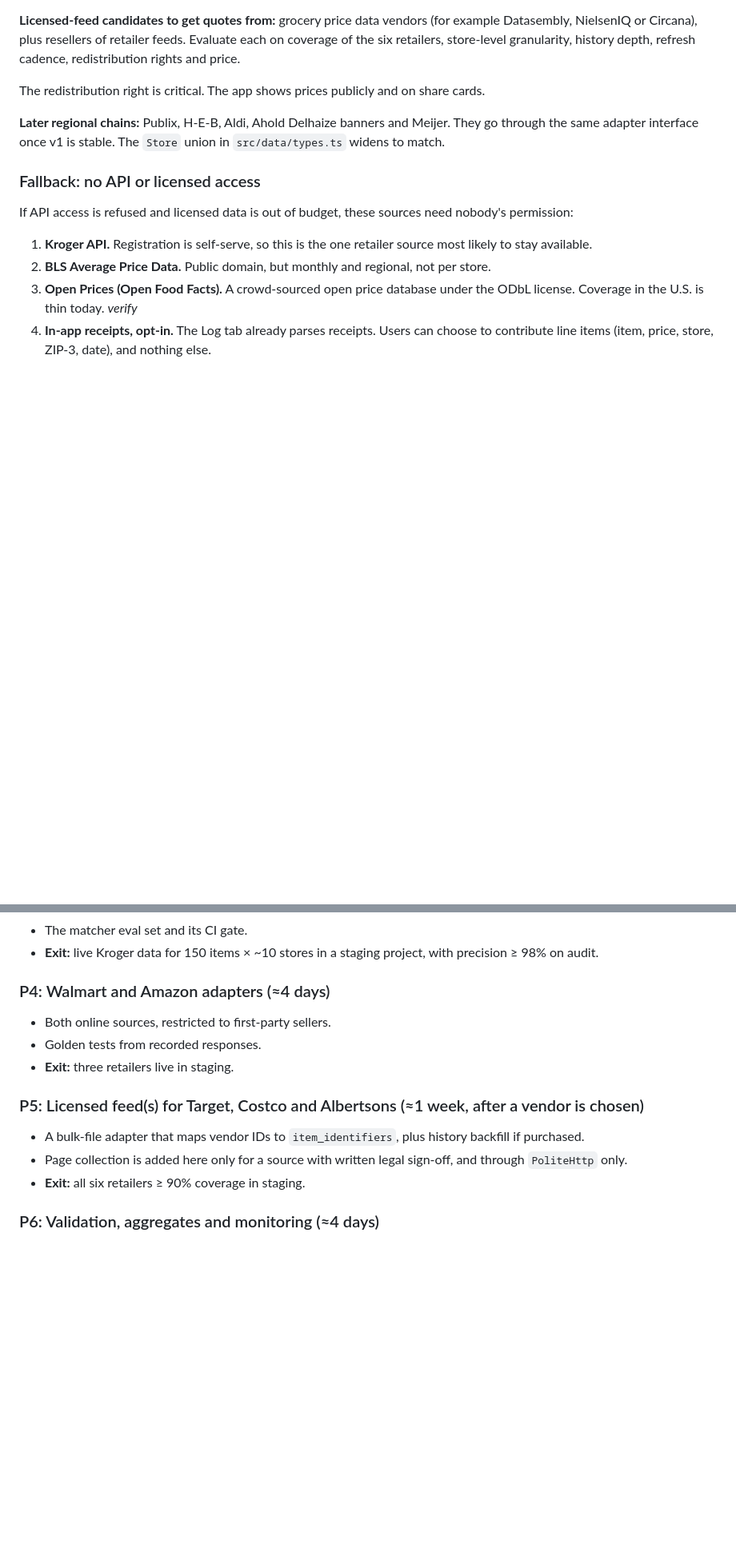
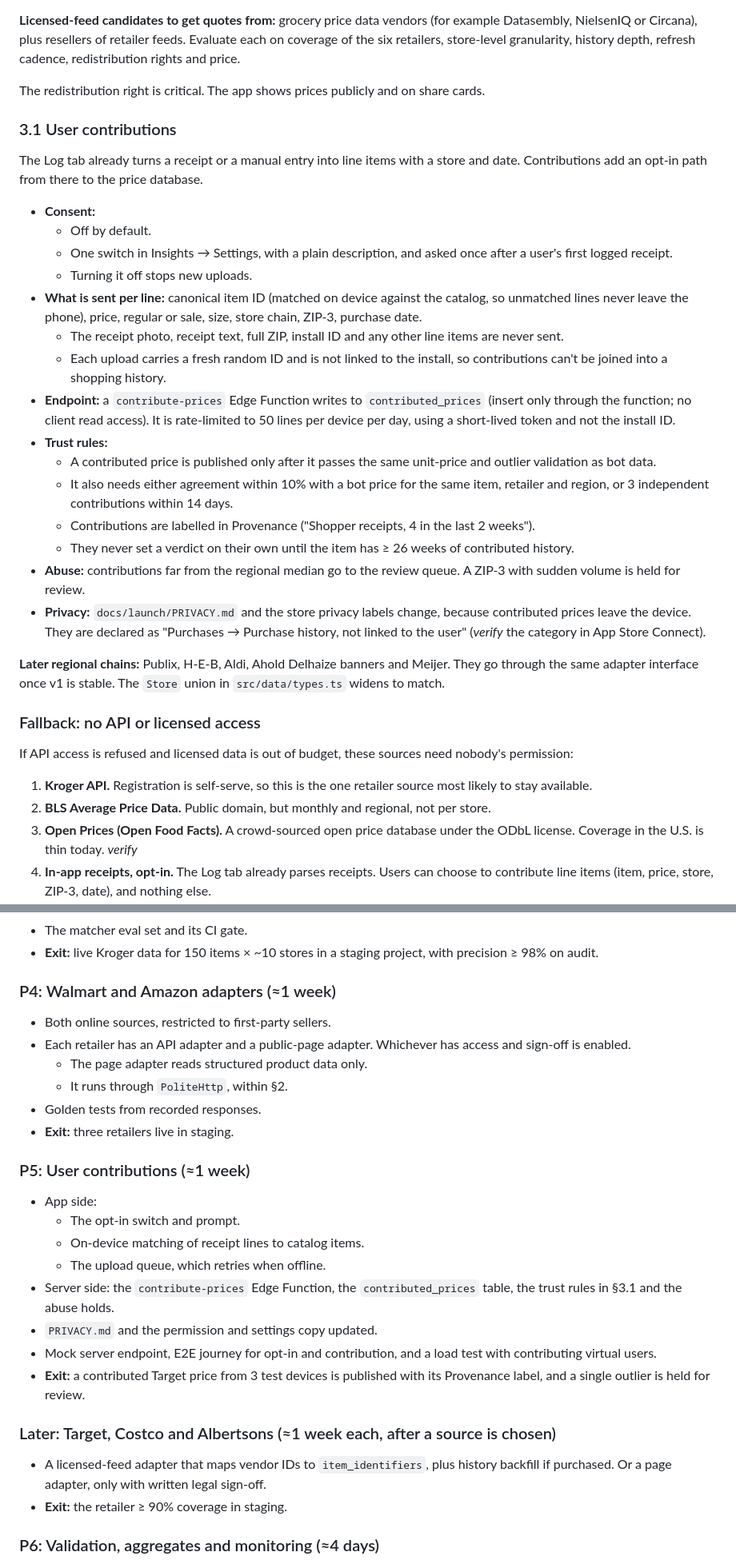
Before and after one commit to cfleming214/diesel-delta, a Markdown page: PRICE_BOT_PLAN.md, 2 parts joined by grey strips. Shown at 80% size. GitHub-like rendering; blank space fills up the shorter version.

```diff
--- a/PRICE_BOT_PLAN.md
+++ b/PRICE_BOT_PLAN.md
@@ -67,6 +70,26 @@ The rows marked *verify* come from secondary sources. Confirm them on each provi
 **Licensed-feed candidates to get quotes from:** grocery price data vendors (for example Datasembly, NielsenIQ or Circana), plus resellers of retailer feeds. Evaluate each on coverage of the six retailers, store-level granularity, history depth, refresh cadence, redistribution rights and price.
 
 The redistribution right is critical. The app shows prices publicly and on share cards.
+
+### 3.1 User contributions
+
+The Log tab already turns a receipt or a manual entry into line items with a store and date. Contributions add an opt-in path from there to the price database.
+
+- **Consent:**
+  - Off by default.
+  - One switch in Insights → Settings, with a plain description, and asked once after a user's first logged receipt.
+  - Turning it off stops new uploads.
+- **What is sent per line:** canonical item ID (matched on device against the catalog, so unmatched lines never leave the phone), price, regular or sale, size, store chain, ZIP-3, purchase date.
+  - The receipt photo, receipt text, full ZIP, install ID and any other line items are never sent.
+  - Each upload carries a fresh random ID and is not linked to the install, so contributions can't be joined into a shopping history.
+- **Endpoint:** a `contribute-prices` Edge Function writes to `contributed_prices` (insert only through the function; no client read access). It is rate-limited to 50 lines per device per day, using a short-lived token and not the install ID.
+- **Trust rules:**
+  - A contributed price is published only after it passes the same unit-price and outlier validation as bot data.
+  - It also needs either agreement within 10% with a bot price for the same item, retailer and region, or 3 independent contributions within 14 days.
+  - Contributions are labelled in Provenance ("Shopper receipts, 4 in the last 2 weeks").
+  - They never set a verdict on their own until the item has ≥ 26 weeks of contributed history.
+- **Abuse:** contributions far from the regional median go to the review queue. A ZIP-3 with sudden volume is held for review.
+- **Privacy:** `docs/launch/PRIVACY.md` and the store privacy labels change, because contributed prices leave the device. They are declared as "Purchases → Purchase history, not linked to the user" (*verify* the category in App Store Connect).
 
 **Later regional chains:** Publix, H-E-B, Aldi, Ahold Delhaize banners and Meijer. They go through the same adapter interface once v1 is stable. The `Store` union in `src/data/types.ts` widens to match.
 
@@ -373,15 +397,27 @@ Each phase ends with a commit, PR and merge, as before. Mock-first throughout: e
 - The matcher eval set and its CI gate.
 - **Exit:** live Kroger data for 150 items × ~10 stores in a staging project, with precision ≥ 98% on audit.
 
-### P4: Walmart and Amazon adapters (≈4 days)
+### P4: Walmart and Amazon adapters (≈1 week)
 - Both online sources, restricted to first-party sellers.
+- Each retailer has an API adapter and a public-page adapter. Whichever has access and sign-off is enabled.
+  - The page adapter reads structured product data only.
+  - It runs through `PoliteHttp`, within §2.
 - Golden tests from recorded responses.
 - **Exit:** three retailers live in staging.
 
-### P5: Licensed feed(s) for Target, Costco and Albertsons (≈1 week, after a vendor is chosen)
-- A bulk-file adapter that maps vendor IDs to `item_identifiers`, plus history backfill if purchased.
-- Page collection is added here only for a source with written legal sign-off, and through `PoliteHttp` only.
-- **Exit:** all six retailers ≥ 90% coverage in staging.
+### P5: User contributions (≈1 week)
+- App side:
+  - The opt-in switch and prompt.
+  - On-device matching of receipt lines to catalog items.
+  - The upload queue, which retries when offline.
+- Server side: the `contribute-prices` Edge Function, the `contributed_prices` table, the trust rules in §3.1 and the abuse holds.
+- `PRIVACY.md` and the permission and settings copy updated.
+- Mock server endpoint, E2E journey for opt-in and contribution, and a load test with contributing virtual users.
+- **Exit:** a contributed Target price from 3 test devices is published with its Provenance label, and a single outlier is held for review.
+
+### Later: Target, Costco and Albertsons (≈1 week each, after a source is chosen)
+- A licensed-feed adapter that maps vendor IDs to `item_identifiers`, plus history backfill if purchased. Or a page adapter, only with written legal sign-off.
+- **Exit:** the retailer ≥ 90% coverage in staging.
 
 ### P6: Validation, aggregates and monitoring (≈4 days)
 - Validation rules, the size-change events, and hysteresis change detection into `price_events`.
```
Also changed, not shown: other parts of PRICE_BOT_PLAN.md (+17 -13 lines).
